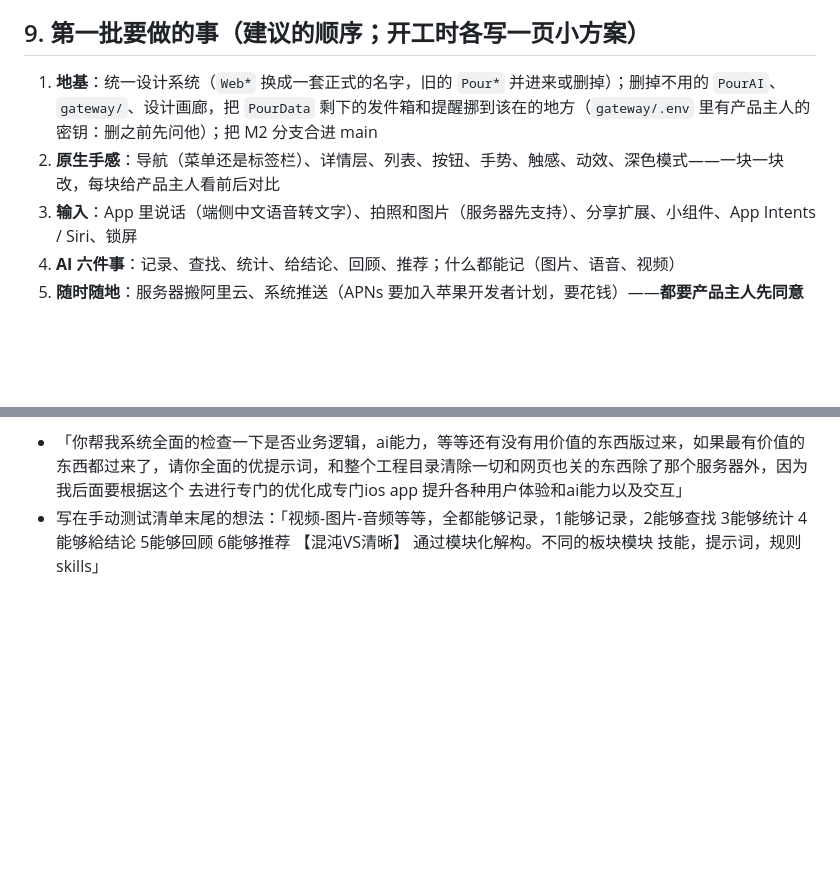
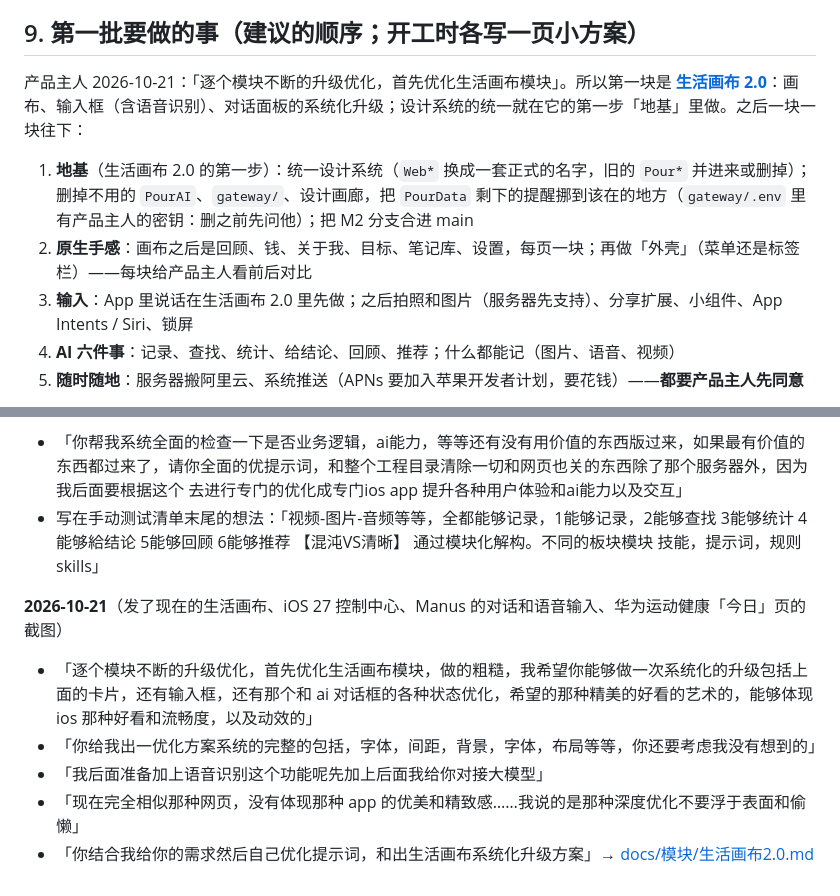
Before and after one commit to lwopgkne-byte/pour-ios, a Markdown page: docs/00-提示词.md, 2 parts joined by grey strips. Drawn GitHub-style; blank space fills up the shorter version.

```diff
--- a/docs/00-提示词.md
+++ b/docs/00-提示词.md
@@ -119,9 +119,11 @@ Pour 已经是一个能天天用的 iPhone App：界面照原来的网页版 1
 
 ## 9. 第一批要做的事（建议的顺序；开工时各写一页小方案）
 
-1. **地基**：统一设计系统（`Web*` 换成一套正式的名字，旧的 `Pour*` 并进来或删掉）；删掉不用的 `PourAI`、`gateway/`、设计画廊，把 `PourData` 剩下的发件箱和提醒挪到该在的地方（`gateway/.env` 里有产品主人的密钥：删之前先问他）；把 M2 分支合进 main
-2. **原生手感**：导航（菜单还是标签栏）、详情层、列表、按钮、手势、触感、动效、深色模式——一块一块改，每块给产品主人看前后对比
-3. **输入**：App 里说话（端侧中文语音转文字）、拍照和图片（服务器先支持）、分享扩展、小组件、App Intents / Siri、锁屏
+产品主人 2026-10-21：「逐个模块不断的升级优化，首先优化生活画布模块」。所以第一块是 **[生活画布 2.0](模块/生活画布2.0.md)**：画布、输入框（含语音识别）、对话面板的系统化升级；设计系统的统一就在它的第一步「地基」里做。之后一块一块往下：
+
+1. **地基**（生活画布 2.0 的第一步）：统一设计系统（`Web*` 换成一套正式的名字，旧的 `Pour*` 并进来或删掉）；删掉不用的 `PourAI`、`gateway/`、设计画廊，把 `PourData` 剩下的提醒挪到该在的地方（`gateway/.env` 里有产品主人的密钥：删之前先问他）；把 M2 分支合进 main
+2. **原生手感**：画布之后是回顾、钱、关于我、目标、笔记库、设置，每页一块；再做「外壳」（菜单还是标签栏）——每块给产品主人看前后对比
+3. **输入**：App 里说话在生活画布 2.0 里先做；之后拍照和图片（服务器先支持）、分享扩展、小组件、App Intents / Siri、锁屏
 4. **AI 六件事**：记录、查找、统计、给结论、回顾、推荐；什么都能记（图片、语音、视频）
 5. **随时随地**：服务器搬阿里云、系统推送（APNs 要加入苹果开发者计划，要花钱）——**都要产品主人先同意**
 
@@ -172,3 +174,10 @@ Pour 已经是一个能天天用的 iPhone App：界面照原来的网页版 1
 **2026-10-20**
 - 「你帮我系统全面的检查一下是否业务逻辑，ai能力，等等还有没有用价值的东西版过来，如果最有价值的东西都过来了，请你全面的优提示词，和整个工程目录清除一切和网页也关的东西除了那个服务器外，因为我后面要根据这个 去进行专门的优化成专门ios app 提升各种用户体验和ai能力以及交互」
 - 写在手动测试清单末尾的想法：「视频-图片-音频等等，全都能够记录，1能够记录，2能够查找 3能够统计 4能够給结论 5能够回顾 6能够推荐 【混沌VS清晰】 通过模块化解构。不同的板块模块 技能，提示词，规则 skills」
+
+**2026-10-21**（发了现在的生活画布、iOS 27 控制中心、Manus 的对话和语音输入、华为运动健康「今日」页的截图）
+- 「逐个模块不断的升级优化，首先优化生活画布模块，做的粗糙，我希望你能够做一次系统化的升级包括上面的卡片，还有输入框，还有那个和 ai 对话框的各种状态优化，希望的那种精美的好看的艺术的，能够体现 ios 那种好看和流畅度，以及动效的」
+- 「你给我出一优化方案系统的完整的包括，字体，间距，背景，字体，布局等等，你还要考虑我没有想到的」
+- 「我后面准备加上语音识别这个功能呢先加上后面我给你对接大模型」
+- 「现在完全相似那种网页，没有体现那种 app 的优美和精致感……我说的是那种深度优化不要浮于表面和偷懒」
+- 「你结合我给你的需求然后自己优化提示词，和出生活画布系统化升级方案」→ [docs/模块/生活画布2.0.md](模块/生活画布2.0.md)
```
Also changed, not shown: docs/模块/生活画布2.0.md (added, +220 -0 lines).
